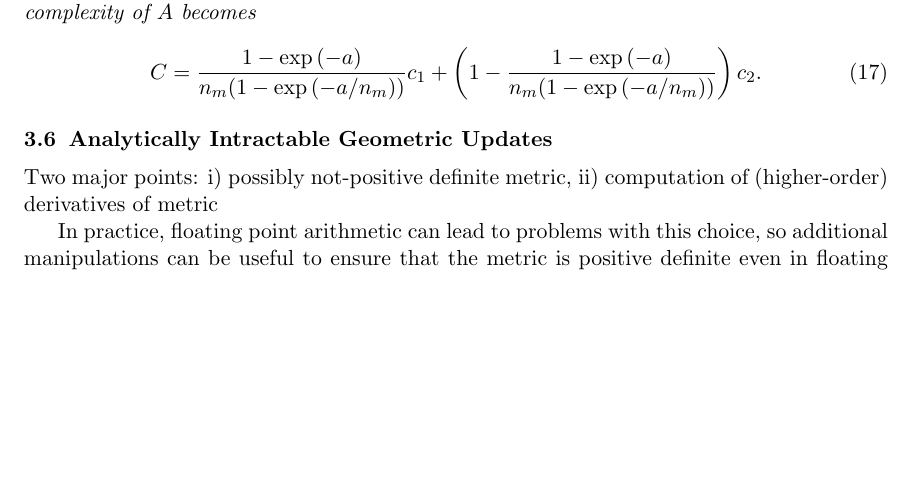
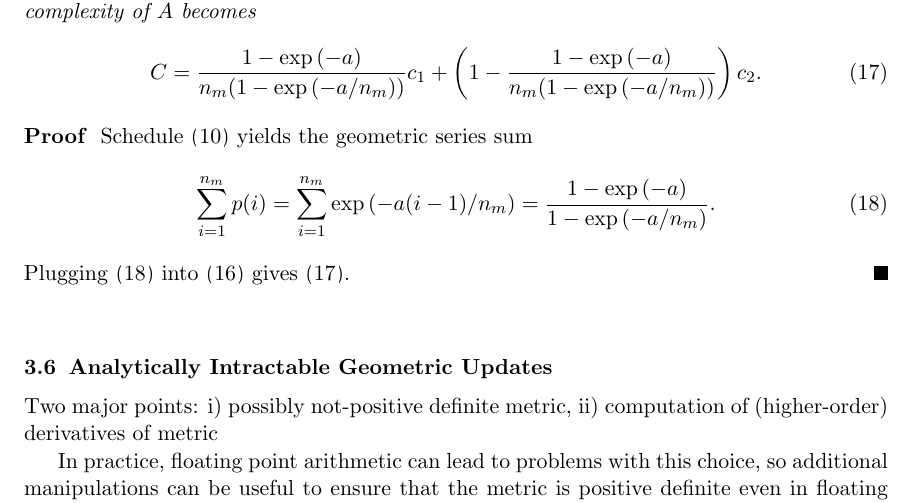
Before and after one commit to eford/pap_for__man, a LaTeX paper (papamarkou2016.tex): part of page 13 of 19 before the commit and part of page 13 of 20 after it, cut so that both start at the same text, the shorter picture padded with empty space. Compiled offline with pdfLaTeX.

Commit message:
Added proof of proposition 2

```diff
--- a/papamarkou2016.tex
+++ b/papamarkou2016.tex
@@ -794,11 +794,23 @@ whence the conclusion follows directly.
 If an exponentially decaying schedule $p(i)$, as described by \eqref{exp_schedule_a}, is used for regulating the choice of
 proposal kernel at each step of algorithm $A$, then the mean complexity of $A$ becomes
 \begin{equation}
+\label{eq:c_exp}
 C=
 \dfrac{1-\exp{(-a)}}{n_m(1-\exp{(-a/n_m)})}c_1+
 \left(1-\dfrac{1-\exp{(-a)}}{n_m(1-\exp{(-a/n_m)})}\right)c_2.
 \end{equation}
 \end{proposition}
+
+\begin{proof}
+Schedule \eqref{exp_schedule_a} yields the geometric series sum
+\begin{equation}
+\label{eq:c_exp_geom}
+\sum_{i=1}^{n_m}p(i)=
+\sum_{i=1}^{n_m}\exp{(-a(i-1)/n_m)}=
+\dfrac{1-\exp{(-a)}}{1-\exp{(-a/n_m)}}.
+\end{equation}
+Plugging \eqref{eq:c_exp_geom} into \eqref{eq:c} gives \eqref{eq:c_exp}.
+\end{proof}
 
 %% Lemma
 %
```
